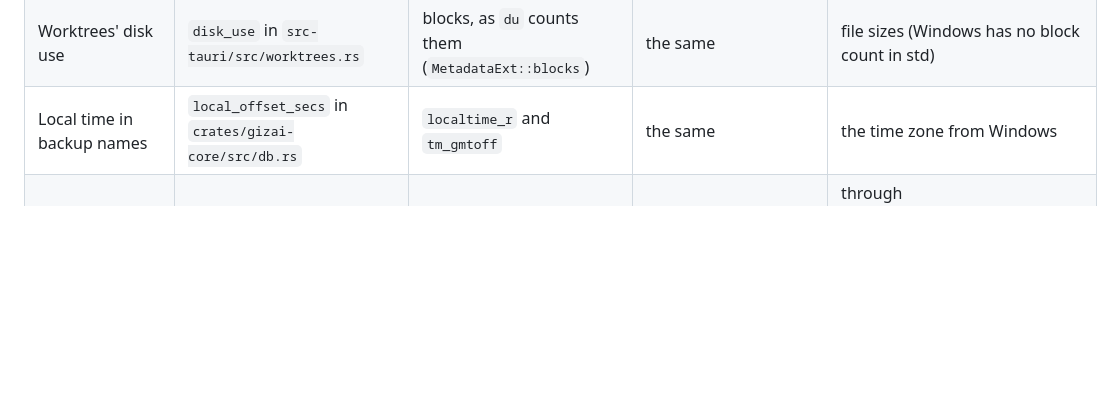
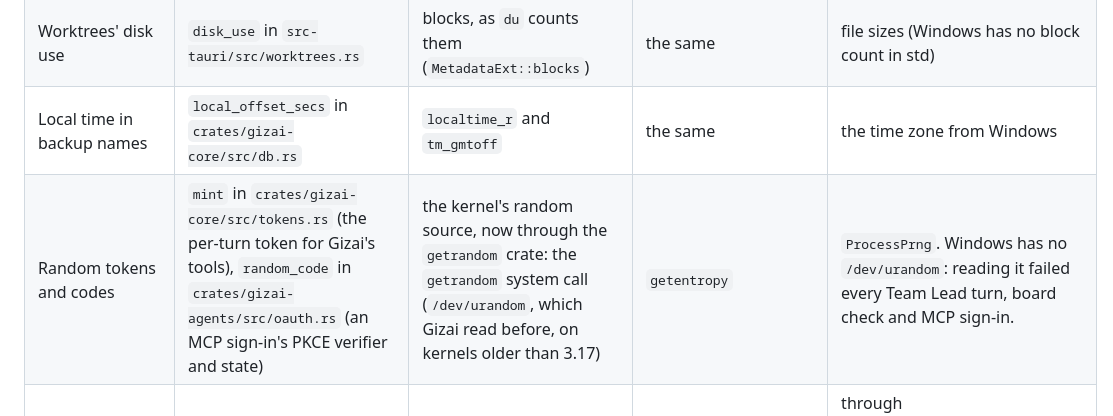
Before and after one commit to Yotech-AI/gizai, a Markdown page: docs/PLATFORMS.md, the part around the change. GitHub-like rendering; blank space fills up the shorter version.

Commit message:
docs/PLATFORMS.md: random tokens and sign-in codes per system
Co-Authored-By: Claude Opus 5.5 <noreply@anthropic.com>

```diff
--- a/docs/PLATFORMS.md
+++ b/docs/PLATFORMS.md
@@ -26,6 +26,7 @@ The decisions (Jeffrey, 9 Oct 2026):
 | The keychain (MCP sign-ins, the Bitbucket login) | `secrets.rs` (the keyring crate); before this card keyring had only its Linux store, so macOS and Windows would have kept them in memory only | Secret Service | the login keychain (`apple-native`) | Credential Manager (`windows-native`) |
 | Worktrees' disk use | `disk_use` in `src-tauri/src/worktrees.rs` | blocks, as `du` counts them (`MetadataExt::blocks`) | the same | file sizes (Windows has no block count in std) |
 | Local time in backup names | `local_offset_secs` in `crates/gizai-core/src/db.rs` | `localtime_r` and `tm_gmtoff` | the same | the time zone from Windows |
+| Random tokens and codes | `mint` in `crates/gizai-core/src/tokens.rs` (the per-turn token for Gizai's tools), `random_code` in `crates/gizai-agents/src/oauth.rs` (an MCP sign-in's PKCE verifier and state) | the kernel's random source, now through the `getrandom` crate: the `getrandom` system call (`/dev/urandom`, which Gizai read before, on kernels older than 3.17) | `getentropy` | `ProcessPrng`. Windows has no `/dev/urandom`: reading it failed every Team Lead turn, board check and MCP sign-in. |
 | Programs Gizai starts | every `Command::new` (git, gh, curl, ssh, the CLIs, MCP servers) | as they are | as they are | through `gizai_agents::os::command`: no console window opens, and npm `.cmd` shims run (see below) |
 | Shell commands | `prepare.rs` (a worktree's prepare commands), `connection.rs` (your `GIT_SSH_COMMAND`) | `bash -c`, `sh -c` | the same | Git Bash (`os::git_bash`), found where Claude Code finds it. Never `C:\Windows\System32\bash.exe`, which starts WSL. |
 | Copies into a worktree | `copy` in `prepare.rs` | `cp -a --reflink=auto` (GNU cp) | `cp -a`: macOS's cp has no `--reflink`, so it is a plain copy | Windows has no cp: the GNU cp of Git for Windows (`<Git>\usr\bin\cp.exe`); a copy entry with a drive letter or `..\` is refused, as `..` is on Linux |
```
